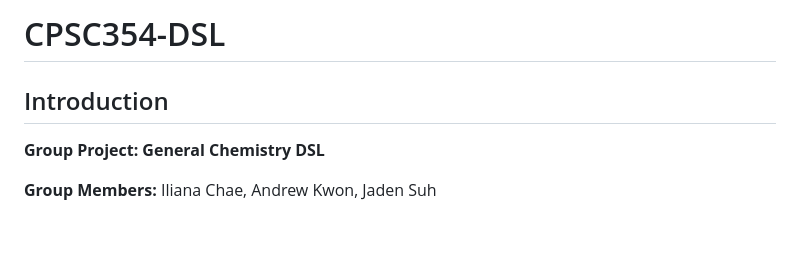
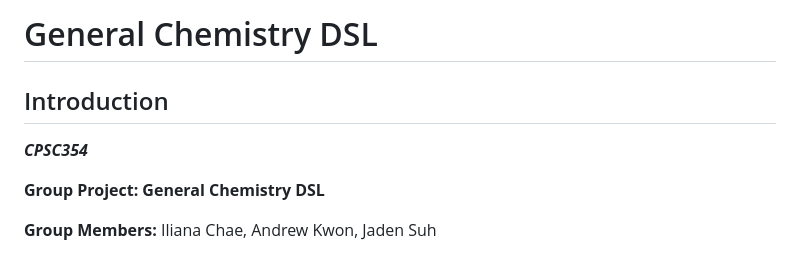
Before and after one commit to ilianachae/CPSC354-DSL, a Markdown page: README.md, the part around the change. Rendered like a GitHub page; blank space fills up the shorter version.

```diff
--- a/README.md
+++ b/README.md
@@ -1,6 +1,8 @@
-# CPSC354-DSL
+# General Chemistry DSL
 
 ## Introduction
+***CPSC354***
+
 **Group Project: General Chemistry DSL**
 
 **Group Members:** Iliana Chae, Andrew Kwon, Jaden Suh
```
